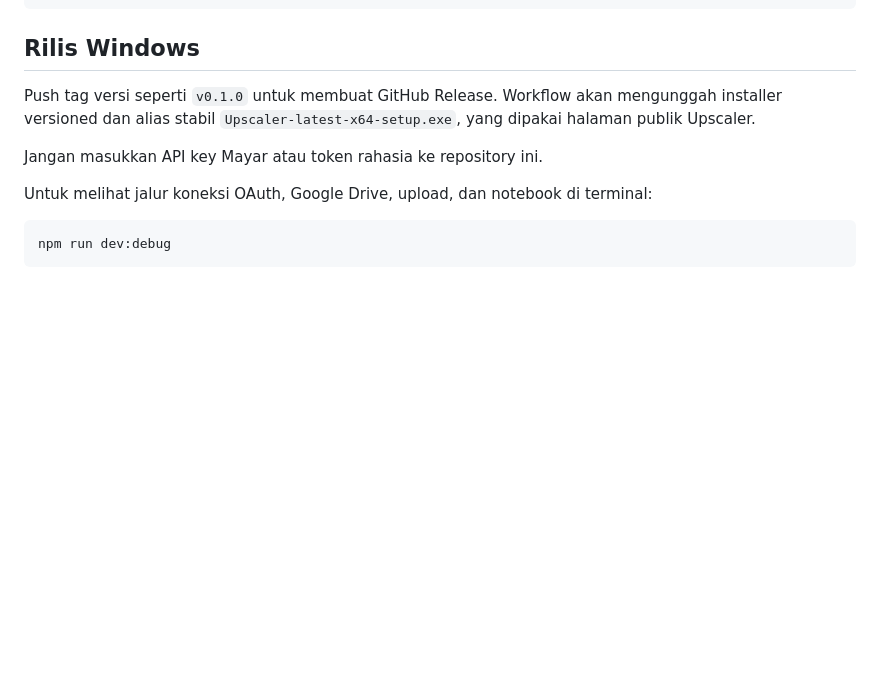
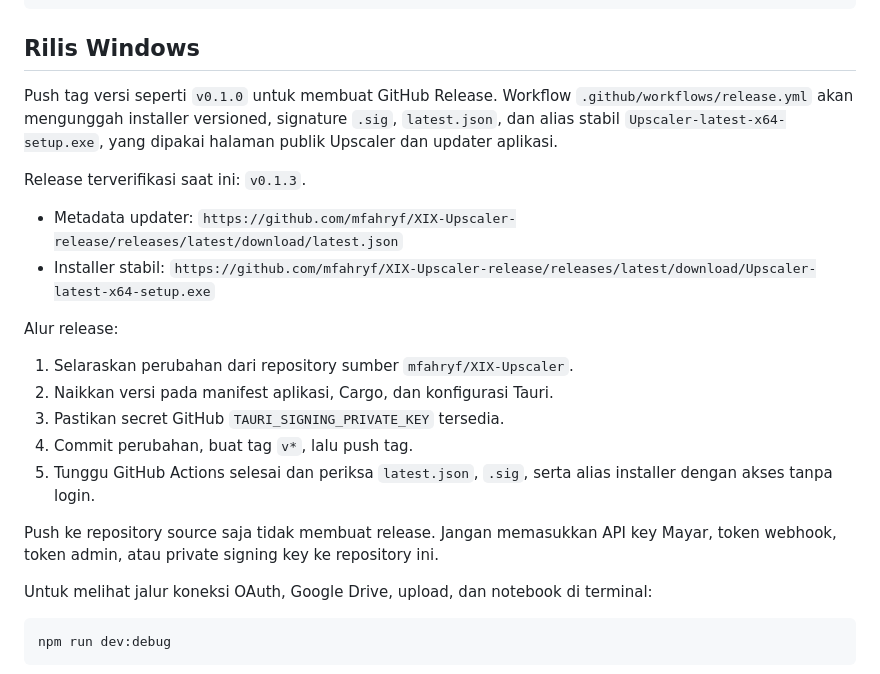
Before and after one commit to mfahryf/XIX-Upscaler-release, a Markdown page: README.md, the part around the change. Rendered like a GitHub page; blank space fills up the shorter version.

Commit message:
docs: document verified release and updater workflow

```diff
--- a/README.md
+++ b/README.md
@@ -40,11 +40,27 @@ npm run dev
 
 ## Rilis Windows
 
-Push tag versi seperti `v0.1.0` untuk membuat GitHub Release. Workflow akan
-mengunggah installer versioned dan alias stabil
-`Upscaler-latest-x64-setup.exe`, yang dipakai halaman publik Upscaler.
+Push tag versi seperti `v0.1.0` untuk membuat GitHub Release. Workflow
+`.github/workflows/release.yml` akan mengunggah installer versioned, signature
+`.sig`, `latest.json`, dan alias stabil `Upscaler-latest-x64-setup.exe`, yang
+dipakai halaman publik Upscaler dan updater aplikasi.
 
-Jangan masukkan API key Mayar atau token rahasia ke repository ini.
+Release terverifikasi saat ini: `v0.1.3`.
+
+- Metadata updater: `https://github.com/mfahryf/XIX-Upscaler-release/releases/latest/download/latest.json`
+- Installer stabil: `https://github.com/mfahryf/XIX-Upscaler-release/releases/latest/download/Upscaler-latest-x64-setup.exe`
+
+Alur release:
+
+1. Selaraskan perubahan dari repository sumber `mfahryf/XIX-Upscaler`.
+2. Naikkan versi pada manifest aplikasi, Cargo, dan konfigurasi Tauri.
+3. Pastikan secret GitHub `TAURI_SIGNING_PRIVATE_KEY` tersedia.
+4. Commit perubahan, buat tag `v*`, lalu push tag.
+5. Tunggu GitHub Actions selesai dan periksa `latest.json`, `.sig`, serta alias
+   installer dengan akses tanpa login.
+
+Push ke repository source saja tidak membuat release. Jangan memasukkan API key
+Mayar, token webhook, token admin, atau private signing key ke repository ini.
 
 Untuk melihat jalur koneksi OAuth, Google Drive, upload, dan notebook di terminal:
 
```
